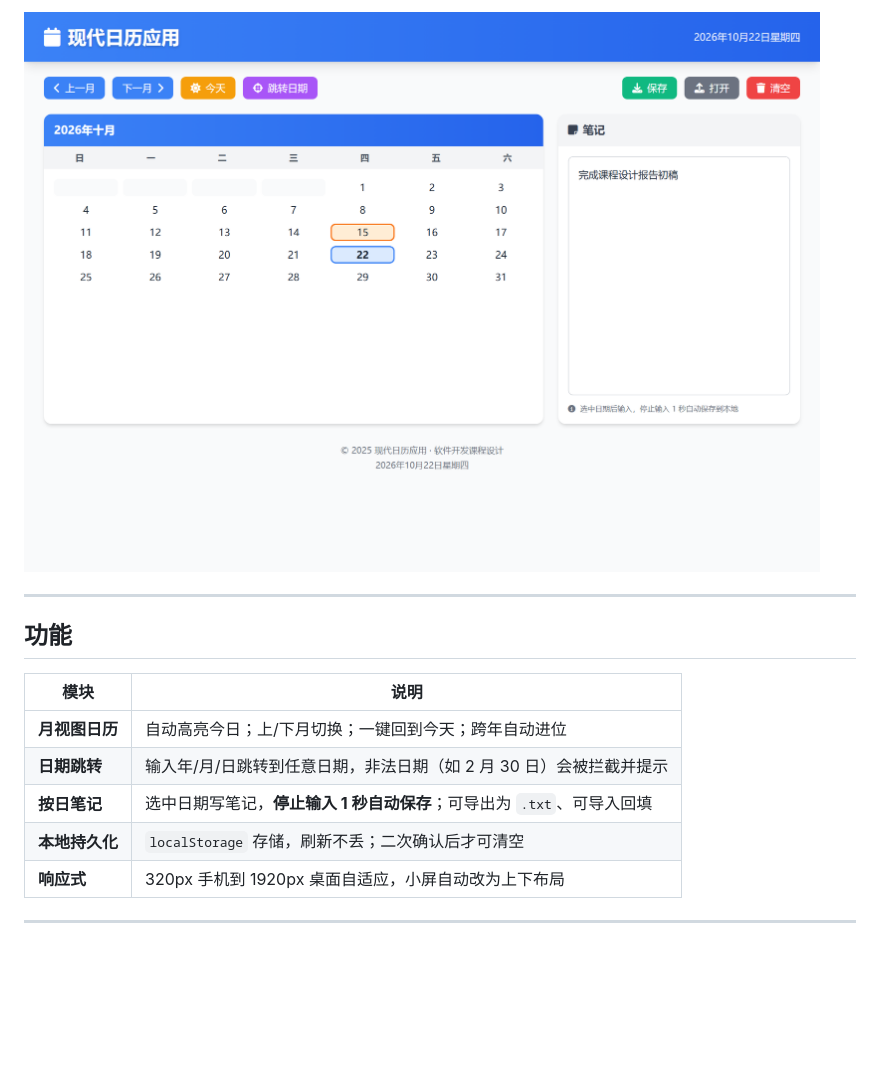
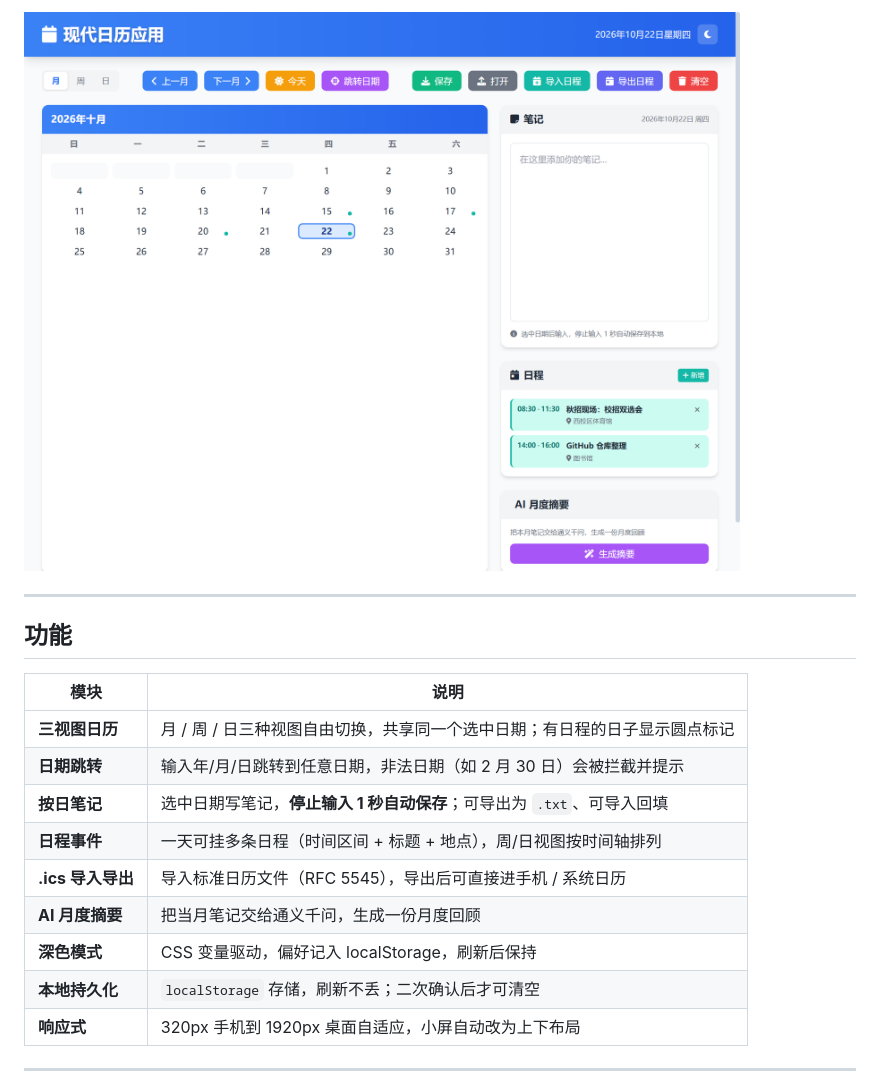
Before and after one commit to Qyy185/ModernCalendar, a Markdown page: README.md, the part around one of its changes. GitHub-like rendering; pictures changed too: docs/screenshot-desktop.png; blank space fills up the shorter version.

Commit message:
docs: 更新 README 与四张界面截图
- 补充三视图、日程、.ics、AI 摘要、深色模式的功能说明
- 补充测试覆盖率表格与 loader 原理说明
- 新增周视图、暗色日视图截图

```diff
--- a/README.md
+++ b/README.md
@@ -14,9 +20,13 @@
 
 | 模块 | 说明 |
 |---|---|
-| **月视图日历** | 自动高亮今日；上/下月切换；一键回到今天；跨年自动进位 |
+| **三视图日历** | 月 / 周 / 日三种视图自由切换，共享同一个选中日期；有日程的日子显示圆点标记 |
 | **日期跳转** | 输入年/月/日跳转到任意日期，非法日期（如 2 月 30 日）会被拦截并提示 |
 | **按日笔记** | 选中日期写笔记，**停止输入 1 秒自动保存**；可导出为 `.txt`、可导入回填 |
+| **日程事件** | 一天可挂多条日程（时间区间 + 标题 + 地点），周/日视图按时间轴排列 |
+| **.ics 导入导出** | 导入标准日历文件（RFC 5545），导出后可直接进手机 / 系统日历 |
+| **AI 月度摘要** | 把当月笔记交给通义千问，生成一份月度回顾 |
+| **深色模式** | CSS 变量驱动，偏好记入 localStorage，刷新后保持 |
 | **本地持久化** | `localStorage` 存储，刷新不丢；二次确认后才可清空 |
 | **响应式** | 320px 手机到 1920px 桌面自适应，小屏自动改为上下布局 |
 
```
Also changed, not shown: other parts of README.md (+92 -18 lines), docs/screenshot-day-dark.png (added), docs/screenshot-mobile.png, docs/screenshot-week.png (added).
